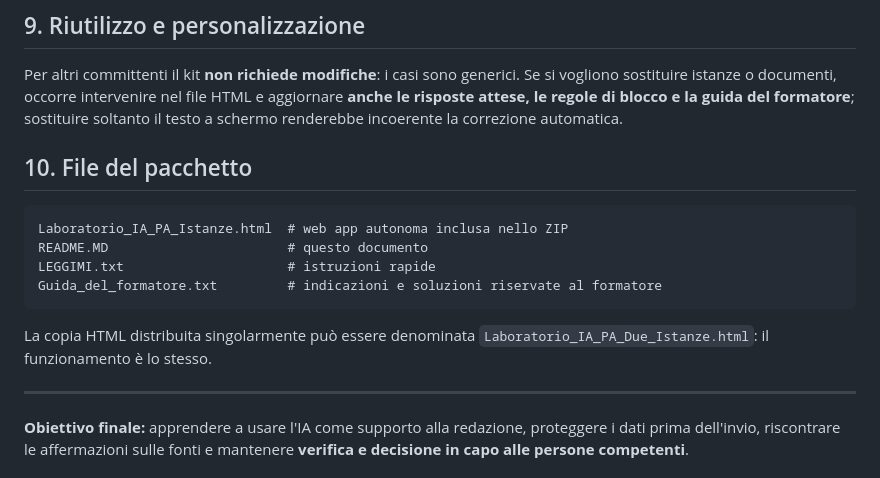
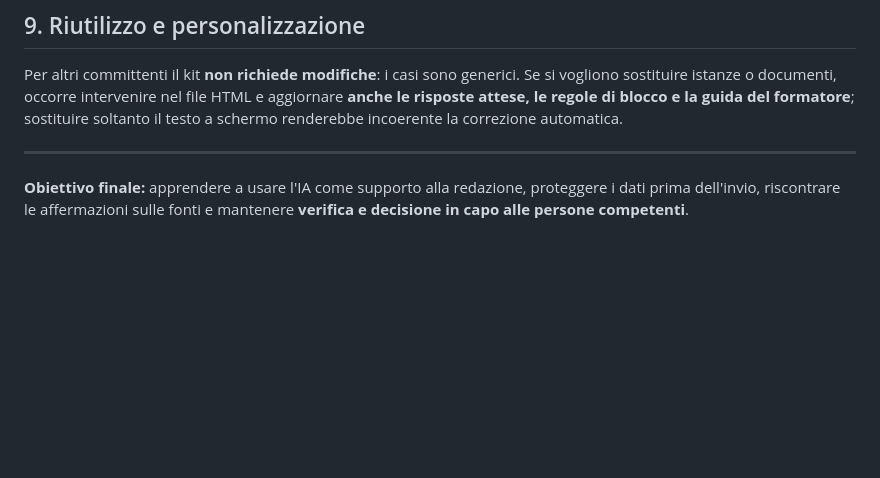
Before and after one commit to gigicogo/Prompt-a-ostacoli, a Markdown page: Readme.MD, the part around the change. GitHub-like rendering; blank space fills up the shorter version.

Commit message:
Remove package file section from README
Removed section about package files from README.

````diff
--- a/README.MD
+++ b/Readme.MD
@@ -98,16 +98,6 @@ Nel pacchetto ZIP sono presenti anche `Guida_del_formatore.txt` (chiavi di corre
 
 Per altri committenti il kit **non richiede modifiche**: i casi sono generici. Se si vogliono sostituire istanze o documenti, occorre intervenire nel file HTML e aggiornare **anche le risposte attese, le regole di blocco e la guida del formatore**; sostituire soltanto il testo a schermo renderebbe incoerente la correzione automatica.
 
-## 10. File del pacchetto
-
-```text
-Laboratorio_IA_PA_Istanze.html  # web app autonoma inclusa nello ZIP
-README.MD                       # questo documento
-LEGGIMI.txt                     # istruzioni rapide
-Guida_del_formatore.txt         # indicazioni e soluzioni riservate al formatore
-```
-
-La copia HTML distribuita singolarmente può essere denominata `Laboratorio_IA_PA_Due_Istanze.html`: il funzionamento è lo stesso.
 
 ---
 
````
